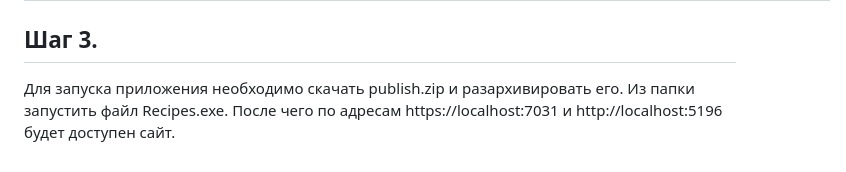
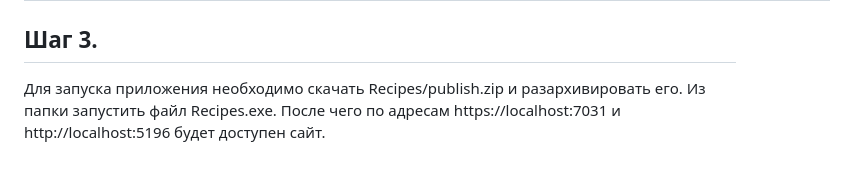
Before and after one commit to mkuhaida/recipies, a Markdown page: README.md, the part around the change. GitHub-like rendering.

```diff
--- a/README.md
+++ b/README.md
@@ -71,4 +71,4 @@ CREATE TABLE Recipe (
 
 ## Шаг 3.
 
-Для запуска приложения необходимо скачать publish.zip и разархивировать его. Из папки запустить файл Recipes.exe. После чего по адресам https://localhost:7031 и http://localhost:5196 будет доступен сайт.
+Для запуска приложения необходимо скачать Recipes/publish.zip и разархивировать его. Из папки запустить файл Recipes.exe. После чего по адресам https://localhost:7031 и http://localhost:5196 будет доступен сайт.
```
